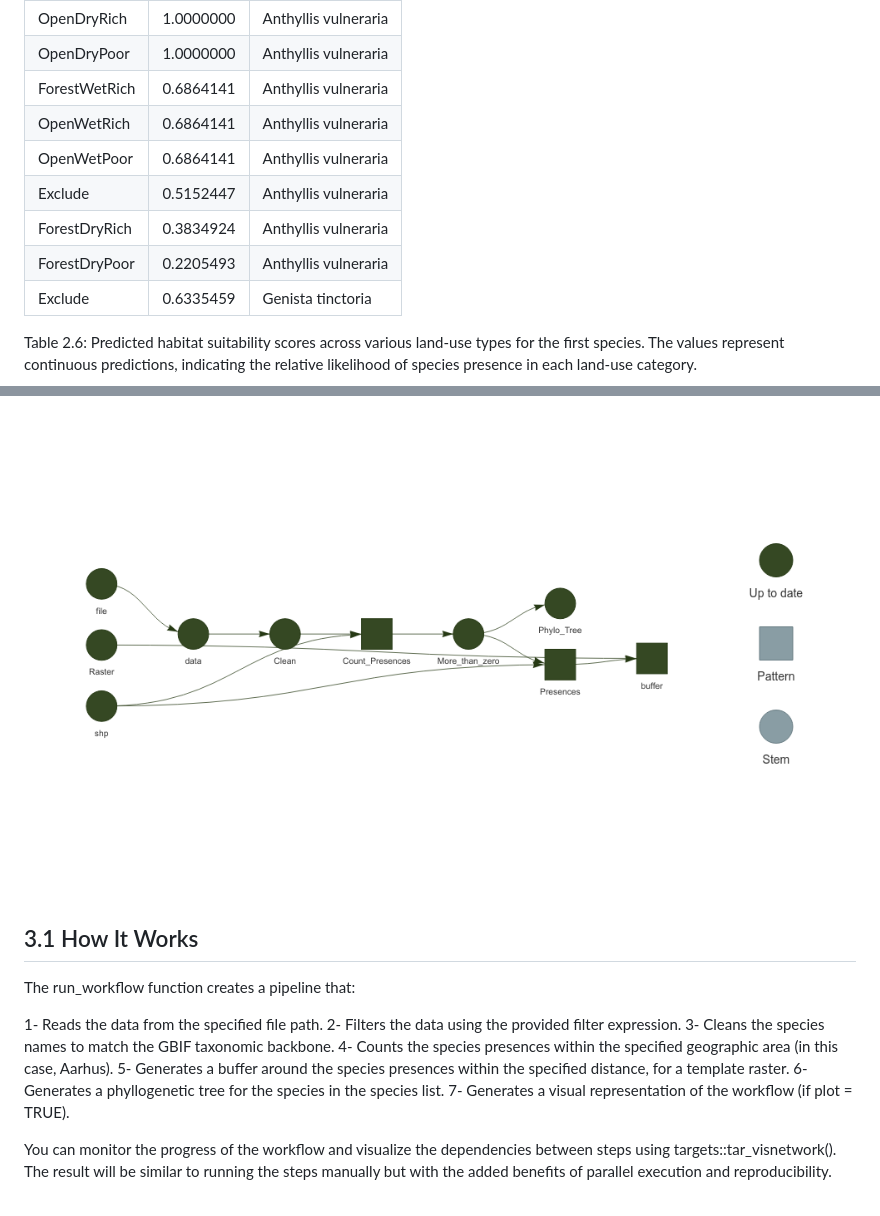
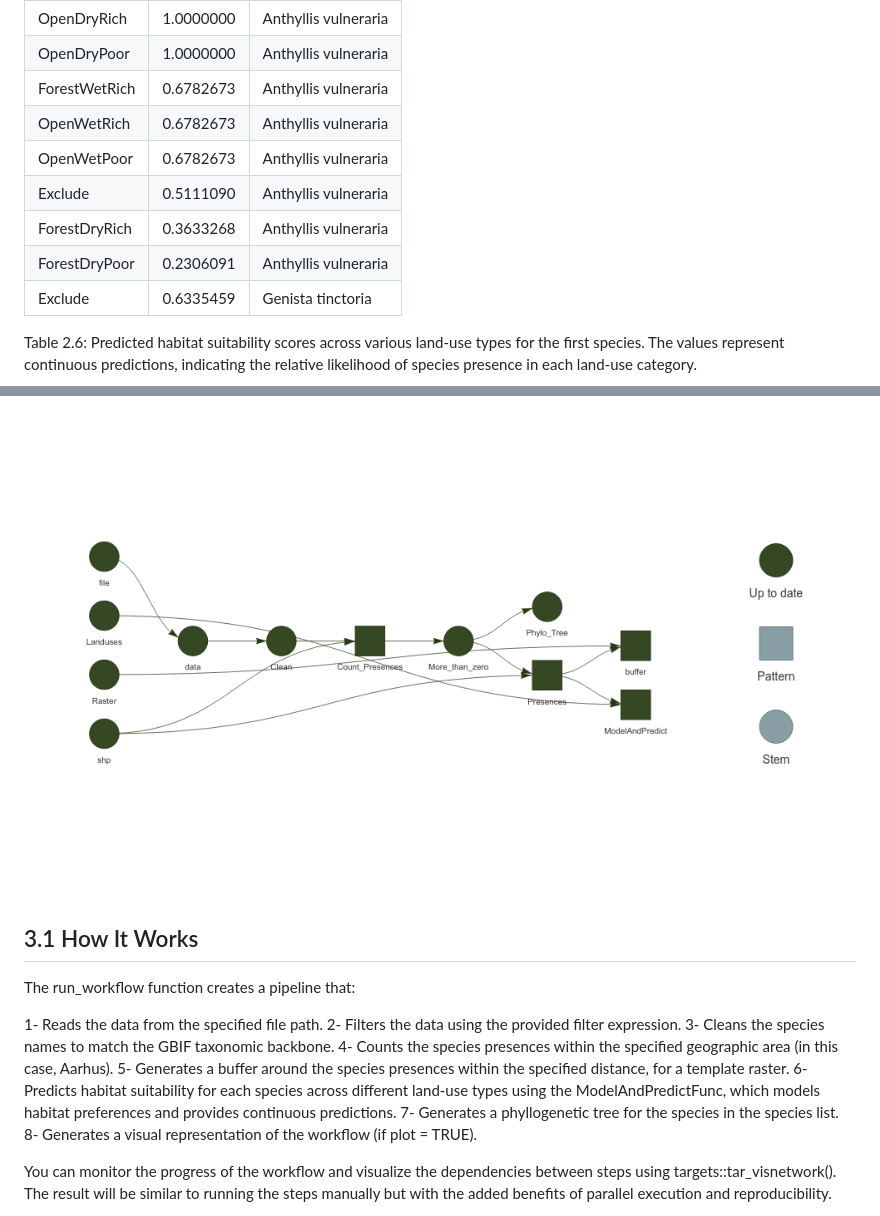
Before and after one commit to derek-corcoran-barrios/SpeciesPoolR, a Markdown page: README.md, 2 parts joined by grey strips. Rendered like a GitHub page; pictures changed too: man/figures/README-run_workflow-1.png.

```diff
--- a/README.md
+++ b/README.md
@@ -283,12 +283,12 @@ knitr::kable(Habitats[1:9,], caption = "Predicted habitat suitability scores acr
 |:--------------|----------:|:---------------------|
 | OpenDryRich   | 1.0000000 | Anthyllis vulneraria |
 | OpenDryPoor   | 1.0000000 | Anthyllis vulneraria |
-| ForestWetRich | 0.6864141 | Anthyllis vulneraria |
-| OpenWetRich   | 0.6864141 | Anthyllis vulneraria |
-| OpenWetPoor   | 0.6864141 | Anthyllis vulneraria |
-| Exclude       | 0.5152447 | Anthyllis vulneraria |
-| ForestDryRich | 0.3834924 | Anthyllis vulneraria |
-| ForestDryPoor | 0.2205493 | Anthyllis vulneraria |
+| ForestWetRich | 0.6782673 | Anthyllis vulneraria |
+| OpenWetRich   | 0.6782673 | Anthyllis vulneraria |
+| OpenWetPoor   | 0.6782673 | Anthyllis vulneraria |
+| Exclude       | 0.5111090 | Anthyllis vulneraria |
+| ForestDryRich | 0.3633268 | Anthyllis vulneraria |
+| ForestDryPoor | 0.2306091 | Anthyllis vulneraria |
 | Exclude       | 0.6335459 | Genista tinctoria    |
 
 <span id="tab:tablespeciespred"></span>Table 2.6: Predicted habitat
@@ -436,9 +456,12 @@ using the provided filter expression. 3- Cleans the species names to
 match the GBIF taxonomic backbone. 4- Counts the species presences
 within the specified geographic area (in this case, Aarhus). 5-
 Generates a buffer around the species presences within the specified
-distance, for a template raster. 6- Generates a phyllogenetic tree for
-the species in the species list. 7- Generates a visual representation of
-the workflow (if plot = TRUE).
+distance, for a template raster. 6- Predicts habitat suitability for
+each species across different land-use types using the
+ModelAndPredictFunc, which models habitat preferences and provides
+continuous predictions. 7- Generates a phyllogenetic tree for the
+species in the species list. 8- Generates a visual representation of the
+workflow (if plot = TRUE).
 
 You can monitor the progress of the workflow and visualize the
 dependencies between steps using targets::tar_visnetwork(). The result
```
Also changed, not shown: other parts of README.md (+58 -38 lines), 5 other files.
